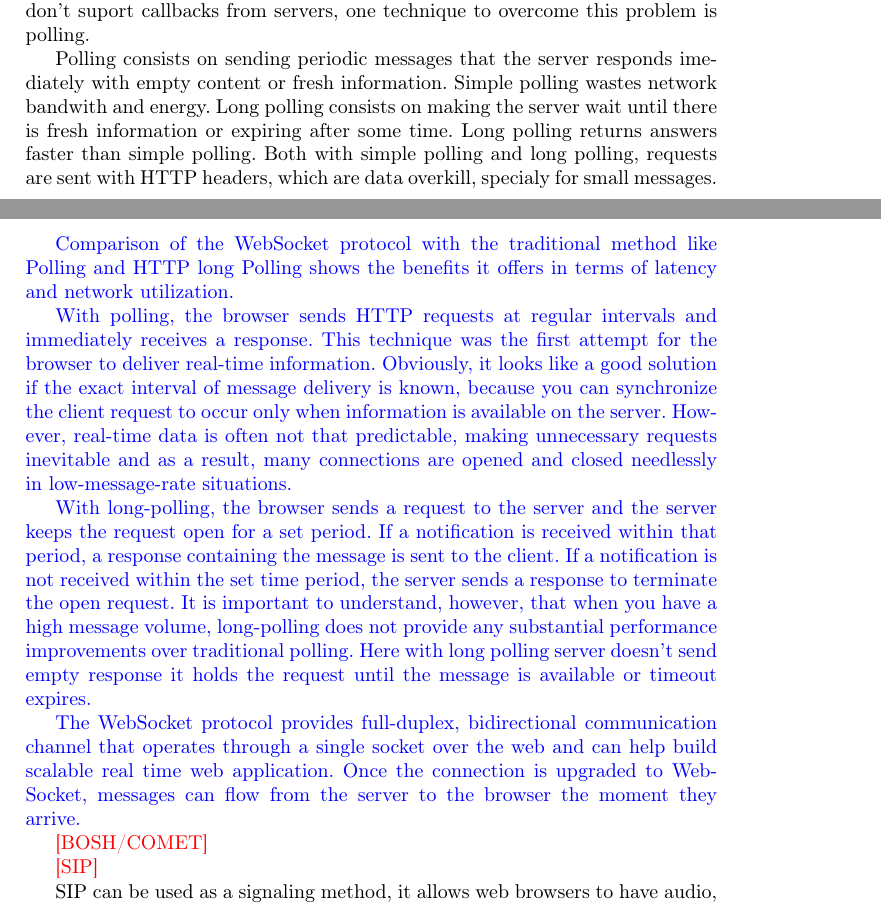
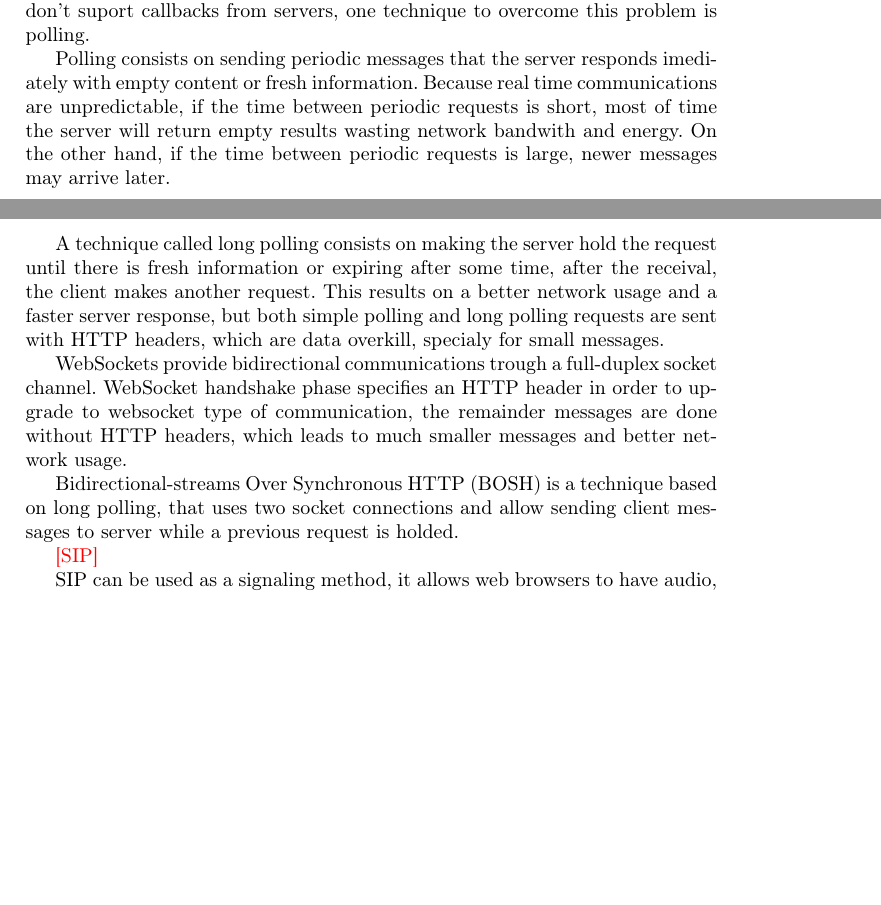
Before and after one commit to hdlopesrocha/ist168621, a LaTeX thesis (tese/template_project_latex.tex): two parts of pages 2 and 3 of 6, joined at a grey line, cut so that both start at the same text, the shorter picture padded with empty space. Compiled offline with pdfLaTeX; the source files are stored in an older character set and shown here as Unicode.

Commit message:
[ADD] talking about bosh, no reference made yet, although the paper is there

```diff
--- a/tese/template_project_latex.tex
+++ b/tese/template_project_latex.tex
@@ -88,17 +88,13 @@ Compared to Skype, \ac{WebRTC} allows web browser real time communications witho
 
   One of signaling requisites is bi-directional communication over \ac{HTTP}. \ac{HTTP} works on a request followed by a server response, by other words, follows a unidirectional communication. Sometimes it's required that some informations are obtained in real time, as we saw, some \ac{NAT}'s don't suport callbacks from servers, one technique to overcome this problem is polling.
 
-  Polling consists on sending periodic messages that the server responds imediately with empty content or fresh information. Simple polling wastes network bandwith and energy. Long polling consists on making the server wait until there is fresh information or expiring after some time. Long polling returns answers faster than simple polling. Both with simple polling and long polling, requests are sent with \ac{HTTP} headers, which are data overkill, specialy for small messages.
+  Polling consists on sending periodic messages that the server responds imediately with empty content or fresh information. Because real time communications are unpredictable, if the time between periodic requests is short, most of time the server will return empty results wasting network bandwith and energy. On the other hand, if the time between periodic requests is large, newer messages may arrive later.
 
-  {\color{blue}Comparison of the WebSocket protocol with the traditional method like Polling and HTTP long Polling shows the benefits it offers in terms of latency and network utilization. }
+  A technique called long polling consists on making the server hold the request until there is fresh information or expiring after some time, after the receival, the client makes another request. This results on a better network usage and a faster server response, but both simple polling and long polling requests are sent with \ac{HTTP} headers, which are data overkill, specialy for small messages.
 
-  {\color{blue}With polling, the browser sends HTTP requests at regular intervals and immediately receives a response. This technique was the first attempt for the browser to deliver real-time information. Obviously, it looks like a good solution if the exact interval of message delivery is known, because you can synchronize the client request to occur only when information is available on the server. However, real-time data is often not that predictable, making unnecessary requests inevitable and as a result, many connections are opened and closed needlessly in low-message-rate situations.}
+  WebSockets provide bidirectional communications trough a full-duplex socket channel. WebSocket handshake phase specifies an \ac{HTTP} header in order to upgrade to websocket type of communication, the remainder messages are done without \ac{HTTP} headers, which leads to much smaller messages and better network usage.
 
-  {\color{blue}With long-polling, the browser sends a request to the server and the server keeps the request open for a set period. If a notification is received within that period, a response containing the message is sent to the client. If a notification is not received within the set time period, the server sends a response to terminate the open request. It is important to understand, however, that when you have a high message volume, long-polling does not provide any substantial performance improvements over traditional polling. Here with long polling server doesn't send empty response it holds the request until the message is available or timeout expires.}
-
-  {\color{blue}The WebSocket protocol provides full-duplex, bidirectional communication channel that operates through a single socket over the web and can help build scalable real time web application. Once the connection is upgraded to WebSocket, messages can flow from the server to the browser the moment they arrive.}
-
-   {\color{red}[BOSH/COMET]}
+  \ac{BOSH} is a technique based on long polling, that uses two socket connections and allow sending client messages to server while a previous request is holded.
 
   %https://bloggeek.me/siganling-protocol-webrtc/
   {\color{red}[SIP]}
```
Also changed, not shown: tese/cite/bosh.pdf (added), tese/template_project_latex.pdf, tese/template_project_latex.tex (38 more changed lines), 1 other file.
